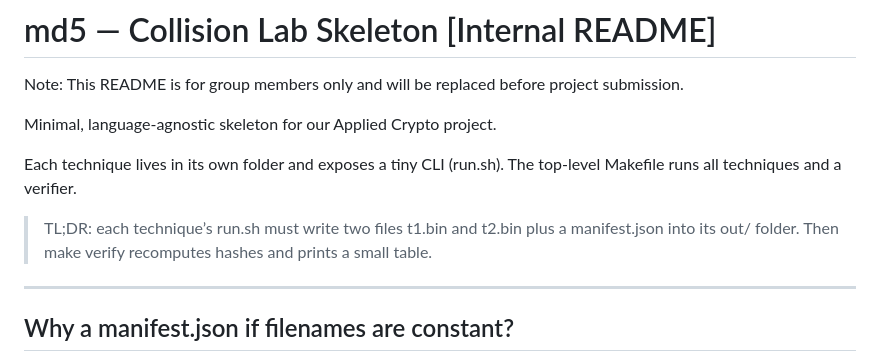
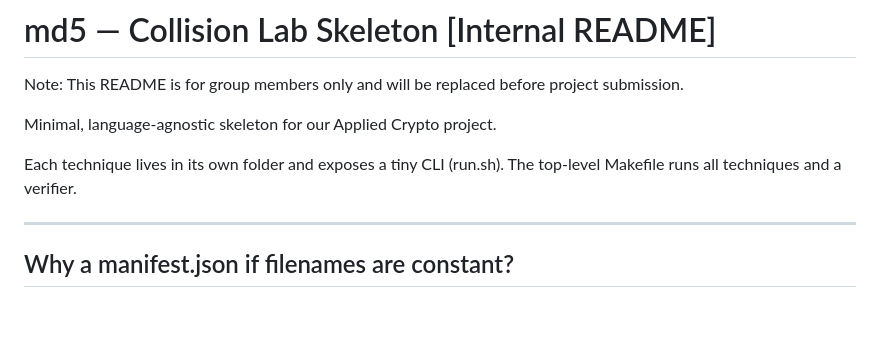
Before and after one commit to fonCki/md5, a Markdown page: README.md, the part around the change. GitHub-like rendering; blank space fills up the shorter version.

```diff
--- a/README.md
+++ b/README.md
@@ -5,8 +5,6 @@ Note: This README is for group members only and will be replaced before project
 Minimal, language-agnostic skeleton for our Applied Crypto project.
 
 Each technique lives in its own folder and exposes a tiny CLI (run.sh). The top-level Makefile runs all techniques and a verifier.
-
-> TL;DR: each technique’s run.sh must write two files t1.bin and t2.bin plus a manifest.json into its out/ folder. Then make verify recomputes hashes and prints a small table.
 
 ---
 
```
